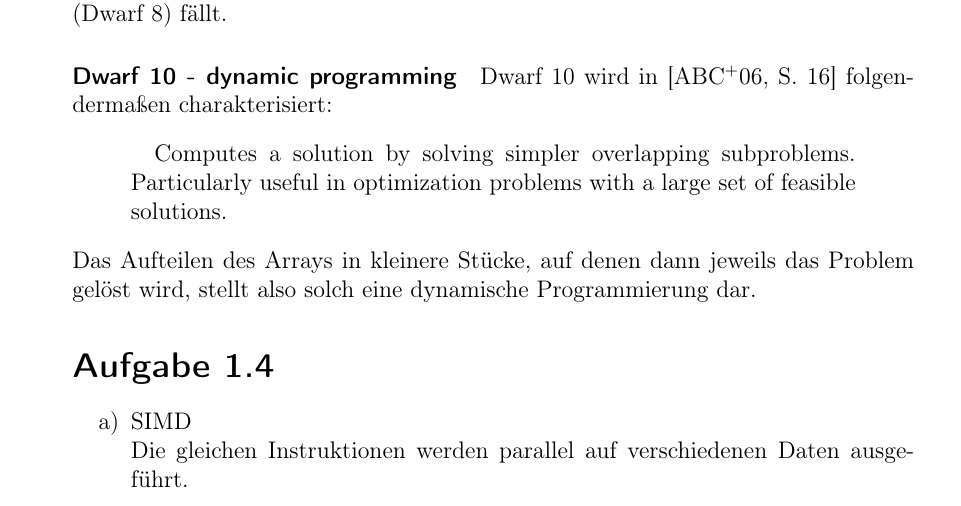
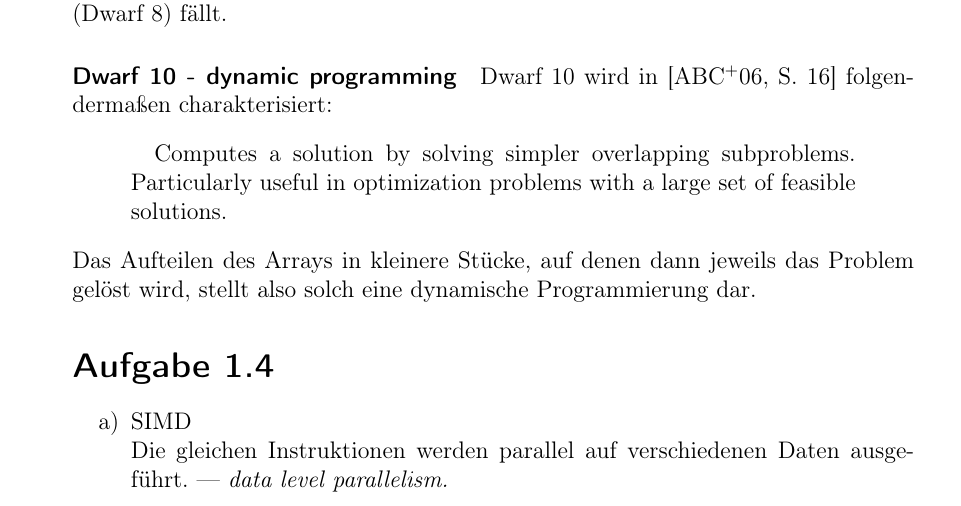
Before and after one commit to evnu/apuvs, a LaTeX document (src/a_1/a_1_34/main.tex): part of page 1 of 2, cut so that both start at the same text. Compiled offline with pdfLaTeX.

Commit message:
data level parallelism

```diff
--- a/src/a_1/a_1_34/main.tex
+++ b/src/a_1/a_1_34/main.tex
@@ -51,7 +51,8 @@
   \section*{Aufgabe 1.4}
 
     \begin{itemize}
-      \item [a)] SIMD \\ Die gleichen Instruktionen werden parallel auf verschiedenen Daten ausgeführt.
+      \item [a)] SIMD \\ Die gleichen Instruktionen werden parallel auf verschiedenen
+				Daten ausgeführt. --- \emph{data level parallelism.}
       \item [b)] *meiner meinung nach bleibts bei SIMD...ist das einzige was sinn macht. oder fällt euch was anderes ein um die elemente zu summieren? man könnte das ganze natürlich sequentiell machen, also SISD, aber ob die das hören wollen. keine ahnung ob es irgend eine möglichkeit gibt das ganze mit ner MIMD architektur zu machen?*
 				*Magnus: mir fällt da auch nichts anderes ein. Ich denke nicht, dass es Sinn
 				macht, die Summation auf verschiedenen Recheneinheiten unterschiedlich zu
```
